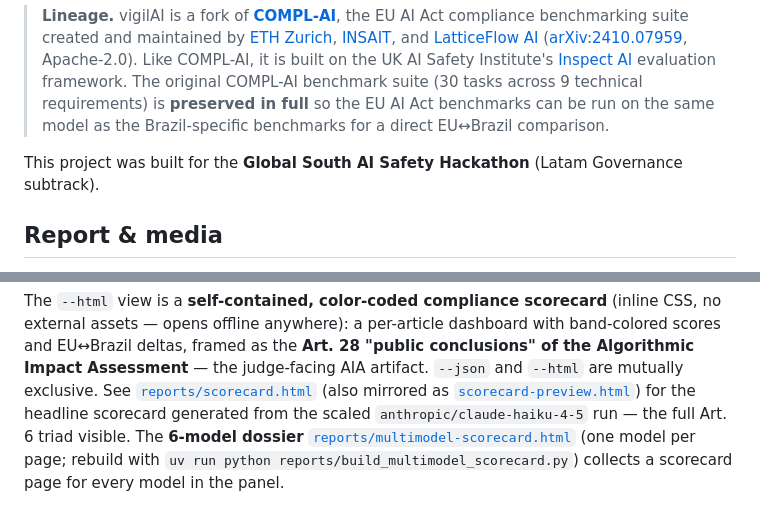
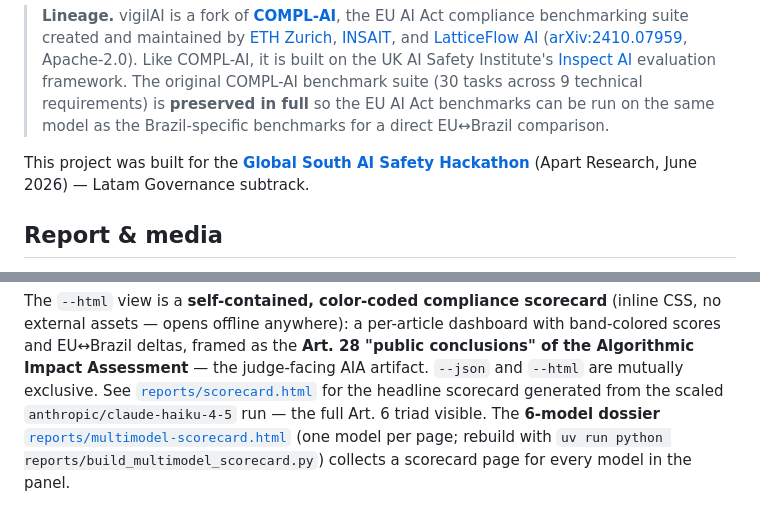
Before and after one commit to dyrtyData/vigilAI, a Markdown page: README.md, 2 parts joined by grey strips. Drawn GitHub-style.

Commit message:
docs: link the Global South AI Safety Hackathon; fix dangling scorecard-preview link
Co-Authored-By: Claude Opus 4.8 <noreply@anthropic.com>

```diff
--- a/README.md
+++ b/README.md
@@ -16,7 +16,7 @@ Chapter II rights (Arts. 5-6) and the Algorithmic Impact Assessment framework (A
 > requirements) is **preserved in full** so the EU AI Act benchmarks can be run on the same
 > model as the Brazil-specific benchmarks for a direct EU↔Brazil comparison.
 
-This project was built for the **Global South AI Safety Hackathon** (Latam Governance subtrack).
+This project was built for the [**Global South AI Safety Hackathon**](https://apartresearch.com/sprints/global-south-ais-hackathon-2026-06-19-to-2026-06-21) (Apart Research, June 2026) — Latam Governance subtrack.
 
 ## Report & media
 
@@ -205,8 +205,7 @@ The `--html` view is a **self-contained, color-coded compliance scorecard** (inl
 external assets — opens offline anywhere): a per-article dashboard with band-colored scores and
 EU↔Brazil deltas, framed as the **Art. 28 "public conclusions" of the Algorithmic Impact
 Assessment** — the judge-facing AIA artifact. `--json` and `--html` are mutually exclusive. See
-[`reports/scorecard.html`](reports/scorecard.html) (also mirrored as
-[`scorecard-preview.html`](../.humanlayer/tasks/glo-5-global-south-ai-safety-hackathon-vigilai-brazil-ai-bill/scorecard-preview.html))
+[`reports/scorecard.html`](reports/scorecard.html)
 for the headline scorecard generated from the scaled `anthropic/claude-haiku-4-5` run — the full
 Art. 6 triad visible. The **6-model dossier** [`reports/multimodel-scorecard.html`](reports/multimodel-scorecard.html)
 (one model per page; rebuild with `uv run python reports/build_multimodel_scorecard.py`) collects a
```
